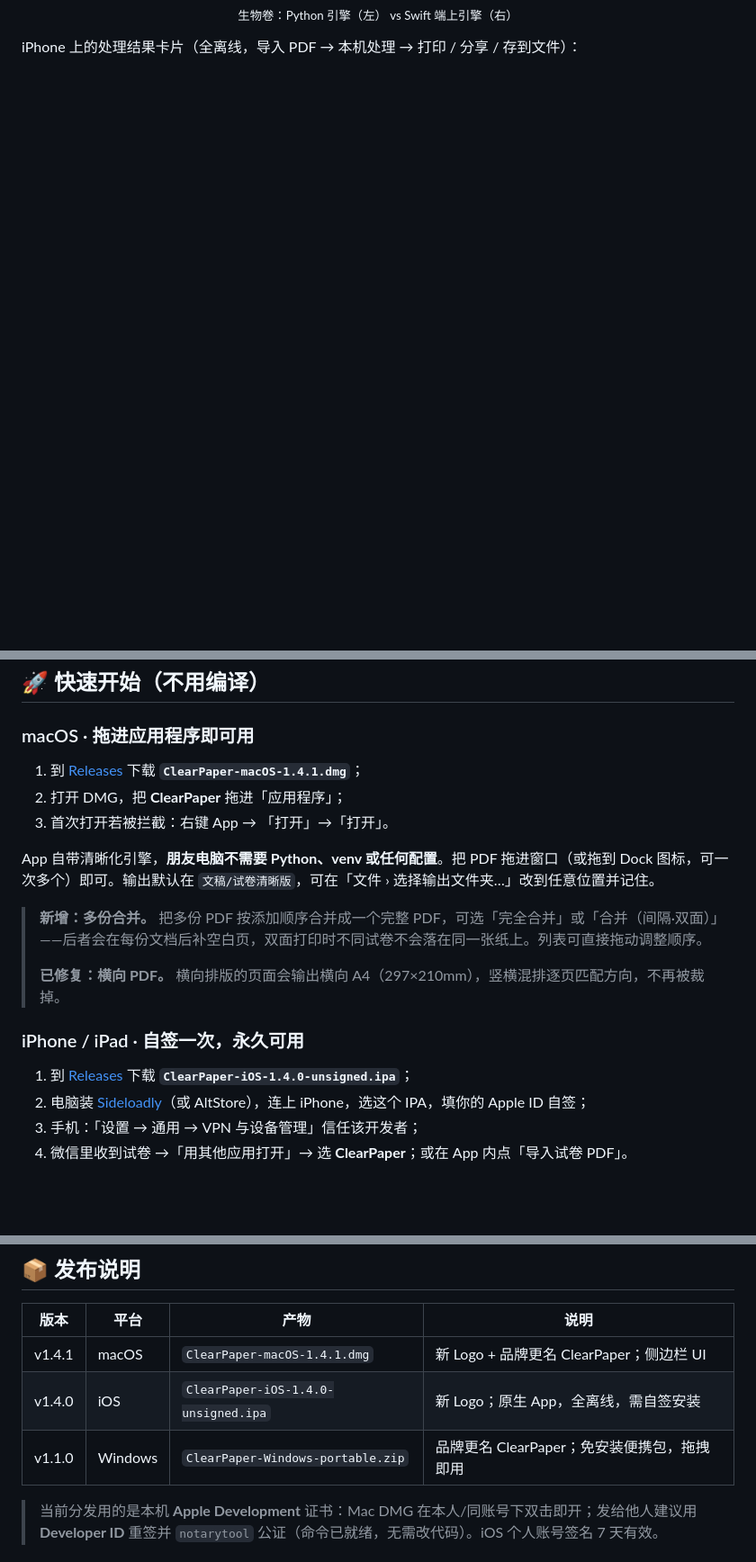
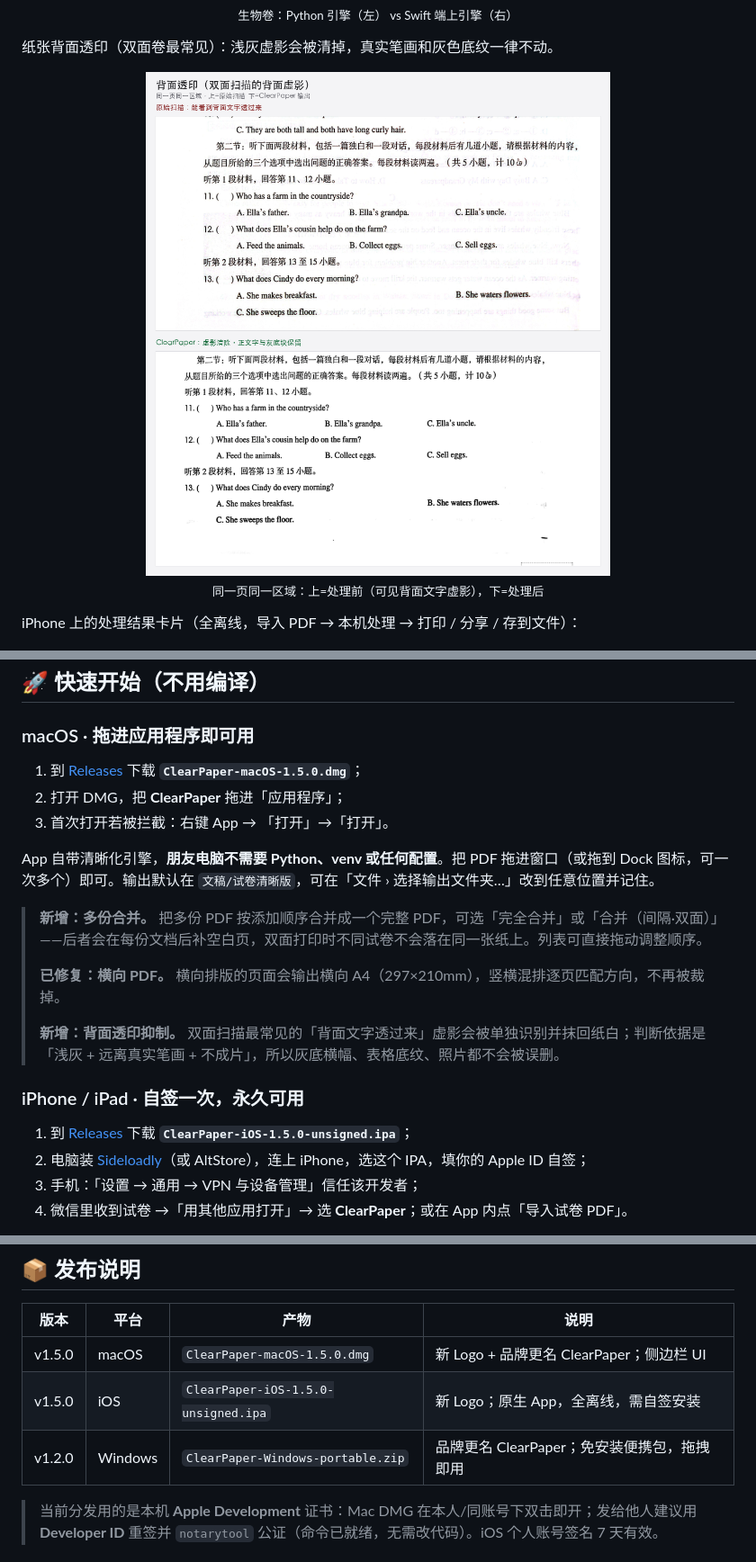
Before and after one commit to jpruby0127/ClearPaper, a Markdown page: README.md, 3 parts joined by grey strips. Shown at 90% size. Rendered like a GitHub page; pictures changed too: docs/screenshots/deghost.png (added); blank space fills up the shorter version.

```diff
--- a/README.md
+++ b/README.md
@@ -54,6 +54,13 @@
   <br><sub>生物卷：Python 引擎（左） vs Swift 端上引擎（右）</sub>
 </p>
 
+纸张背面透印（双面卷最常见）：浅灰虚影会被清掉，真实笔画和灰色底纹一律不动。
+
+<p align="center">
+  <img src="docs/screenshots/deghost.png" width="620" alt="背面透印抑制对比">
+  <br><sub>同一页同一区域：上=处理前（可见背面文字虚影），下=处理后</sub>
+</p>
+
 iPhone 上的处理结果卡片（全离线，导入 PDF → 本机处理 → 打印 / 分享 / 存到文件）：
 
 <p align="center">
@@ -64,7 +71,7 @@ iPhone 上的处理结果卡片（全离线，导入 PDF → 本机处理 →
 
 ### macOS · 拖进应用程序即可用
 
-1. 到 [Releases](https://github.com/jpruby0127/ClearPaper/releases) 下载 **`ClearPaper-macOS-1.4.1.dmg`**；
+1. 到 [Releases](https://github.com/jpruby0127/ClearPaper/releases) 下载 **`ClearPaper-macOS-1.5.0.dmg`**；
 2. 打开 DMG，把 **ClearPaper** 拖进「应用程序」；
 3. 首次打开若被拦截：右键 App → 「打开」→「打开」。
 
@@ -73,10 +80,12 @@ App 自带清晰化引擎，**朋友电脑不需要 Python、venv 或任何配
 > **新增：多份合并。** 把多份 PDF 按添加顺序合并成一个完整 PDF，可选「完全合并」或「合并（间隔·双面）」——后者会在每份文档后补空白页，双面打印时不同试卷不会落在同一张纸上。列表可直接拖动调整顺序。
 >
 > **已修复：横向 PDF。** 横向排版的页面会输出横向 A4（297×210mm），竖横混排逐页匹配方向，不再被裁掉。
+>
+> **新增：背面透印抑制。** 双面扫描最常见的「背面文字透过来」虚影会被单独识别并抹回纸白；判断依据是「浅灰 + 远离真实笔画 + 不成片」，所以灰底横幅、表格底纹、照片都不会被误删。
 
 ### iPhone / iPad · 自签一次，永久可用
 
-1. 到 [Releases](https://github.com/jpruby0127/ClearPaper/releases) 下载 **`ClearPaper-iOS-1.4.0-unsigned.ipa`**；
+1. 到 [Releases](https://github.com/jpruby0127/ClearPaper/releases) 下载 **`ClearPaper-iOS-1.5.0-unsigned.ipa`**；
 2. 电脑装 [Sideloadly](https://sideloadly.io/)（或 AltStore），连上 iPhone，选这个 IPA，填你的 Apple ID 自签；
 3. 手机：「设置 → 通用 → VPN 与设备管理」信任该开发者；
 4. 微信里收到试卷 →「用其他应用打开」→ 选 **ClearPaper**；或在 App 内点「导入试卷 PDF」。
@@ -172,9 +182,9 @@ pip install pymupdf numpy pillow scipy
 
 | 版本 | 平台 | 产物 | 说明 |
 |---|---|---|---|
-| v1.4.1 | macOS | `ClearPaper-macOS-1.4.1.dmg` | 新 Logo + 品牌更名 ClearPaper；侧边栏 UI |
-| v1.4.0 | iOS | `ClearPaper-iOS-1.4.0-unsigned.ipa` | 新 Logo；原生 App，全离线，需自签安装 |
-| v1.1.0 | Windows | `ClearPaper-Windows-portable.zip` | 品牌更名 ClearPaper；免安装便携包，拖拽即用 |
+| v1.5.0 | macOS | `ClearPaper-macOS-1.5.0.dmg` | 新 Logo + 品牌更名 ClearPaper；侧边栏 UI |
+| v1.5.0 | iOS | `ClearPaper-iOS-1.5.0-unsigned.ipa` | 新 Logo；原生 App，全离线，需自签安装 |
+| v1.2.0 | Windows | `ClearPaper-Windows-portable.zip` | 品牌更名 ClearPaper；免安装便携包，拖拽即用 |
 
 > 当前分发用的是本机 **Apple Development** 证书：Mac DMG 在本人/同账号下双击即开；发给他人建议用 **Developer ID** 重签并 `notarytool` 公证（命令已就绪，无需改代码）。iOS 个人账号签名 7 天有效。
 
```
Also changed, not shown: other parts of README.md (+1 -0 lines), README_EN.md (+15 -5 lines), 9 other files.
